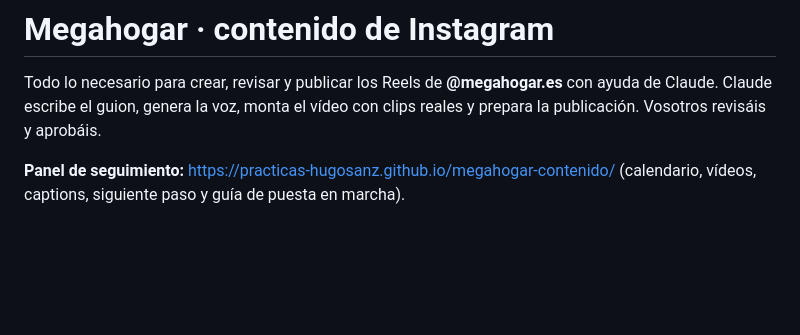
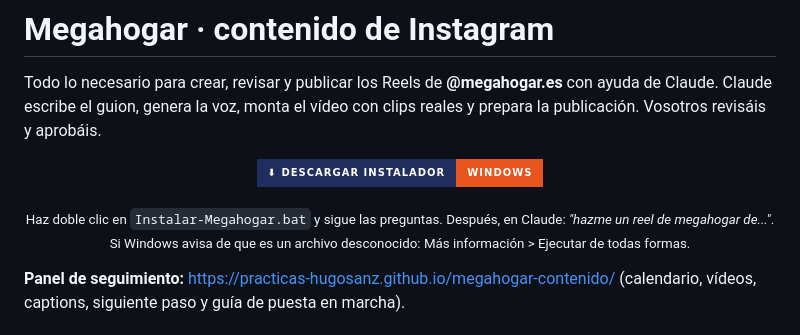
Before and after one commit to practicas-hugosanz/megahogar-contenido, a Markdown page: README.md, the part around the change. Rendered like a GitHub page; badges without logos; blank space fills up the shorter version.

Commit message:
Añade el botón de descarga del instalador al README
Co-Authored-By: Claude Sonnet 5.5 <noreply@anthropic.com>

```diff
--- a/README.md
+++ b/README.md
@@ -2,6 +2,14 @@
 
 Todo lo necesario para crear, revisar y publicar los Reels de **@megahogar.es** con ayuda de Claude.
 Claude escribe el guion, genera la voz, monta el vídeo con clips reales y prepara la publicación. Vosotros revisáis y aprobáis.
+
+<p align="center">
+  <a href="https://github.com/practicas-hugosanz/megahogar-contenido/releases/latest/download/Instalar-Megahogar.bat">
+    <img alt="Descargar instalador para Windows" src="https://img.shields.io/badge/%E2%AC%87%20Descargar%20instalador-Windows-E8541E?style=for-the-badge&labelColor=1F2D5F" />
+  </a>
+</p>
+
+<p align="center"><sub>Haz doble clic en <code>Instalar-Megahogar.bat</code> y sigue las preguntas. Después, en Claude: <i>"hazme un reel de megahogar de..."</i>. Si Windows avisa de que es un archivo desconocido: Más información > Ejecutar de todas formas.</sub></p>
 
 **Panel de seguimiento:** https://practicas-hugosanz.github.io/megahogar-contenido/ (calendario, vídeos, captions, siguiente paso y guía de puesta en marcha).
 
```
